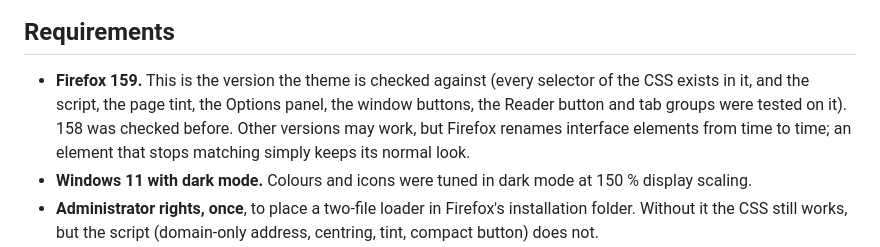
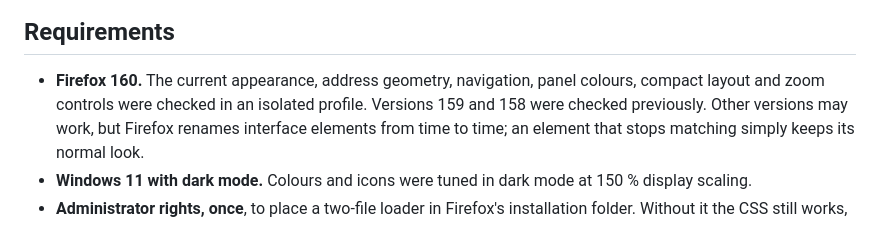
Before and after one commit to hmfazevedo/firefox-safari-theme, a Markdown page: README.md, the part around one of its changes. GitHub-like rendering.

```diff
--- a/README.md
+++ b/README.md
@@ -41,8 +61,8 @@ The Reader button appears in the address bar on pages Firefox can show in Reader
 
 ## Requirements
 
-- **Firefox 159.** This is the version the theme is checked against (every selector of the CSS exists in it, and the script, the
-  page tint, the Options panel, the window buttons, the Reader button and tab groups were tested on it). 158 was checked before.
+- **Firefox 160.** The current appearance, address geometry, navigation, panel colours, compact layout and zoom controls were
+  checked in an isolated profile. Versions 159 and 158 were checked previously.
   Other versions may work, but Firefox renames interface elements from time to time; an element that stops matching simply keeps
   its normal look.
 - **Windows 11 with dark mode.** Colours and icons were tuned in dark mode at 150 % display scaling.
```
Also changed, not shown: other parts of README.md (+22 -2 lines), docs/DEVELOPMENT.md (+22 -8 lines), docs/releases/v1.3.0.md (added, +42 -0 lines), docs/images/v1.3.0/compact.png (added), docs/images/v1.3.0/dark.png (added), docs/images/v1.3.0/light.png (added), docs/images/v1.3.0/toolbar-dark.png (added), docs/images/v1.3.0/toolbar-light.png (added), docs/images/v1.3.0/zoom.png (added), 2 other files.
